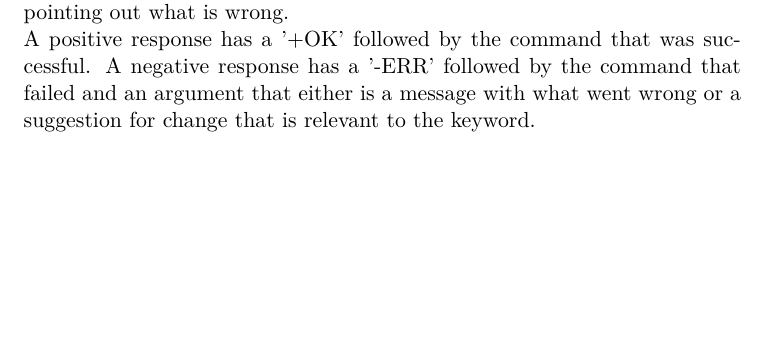
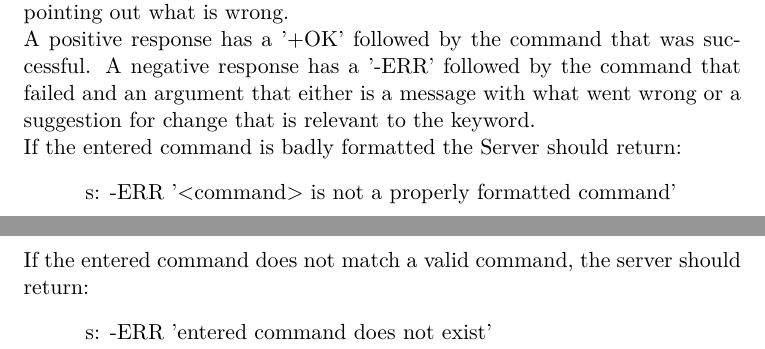
Before and after one commit to happychameleon/ws2017_game, a LaTeX paper (protocol/protocol_WS_2017.tex): part of page 2 of 5 before the commit and two parts of pages 2 and 3 of 6 after it, the two joined at a grey line, cut so that both start at the same text, the shorter picture padded with empty space. Compiled offline with pdfLaTeX.

Commit message:
small changes to responses for malformed commands

```diff
--- a/protocol/protocol_WS_2017.tex
+++ b/protocol/protocol_WS_2017.tex
@@ -28,7 +28,15 @@ The WS\_2017 service is started by the server listening to port 1030. To start a
 
 \section{Commands}
 All commands are case insensitive and made up entirely of ASCII characters. Commands always have exactly one \textbf{keyword} followed by none or more \textbf{arguments}. The keyword is never longer then 5 characters. Commands are always terminated with a CRCF (Carriage Return: \textbackslash r, New Line: \textbackslash n). Commands will either be answered with a positive response confirming that the command has been understood and processed or negative response pointing out what is wrong.\\
-A positive response has a '+OK' followed by the command that was successful. A negative response has a '-ERR' followed by the command that failed and an argument that either is a message with what went wrong or a suggestion for change that is relevant to the keyword.
+A positive response has a '+OK' followed by the command that was successful. A negative response has a '-ERR' followed by the command that failed and an argument that either is a message with what went wrong or a suggestion for change that is relevant to the keyword.\\
+If the entered command is badly formatted the Server should return:
+\begin{quote}\
+  s: -ERR '<command> is not a properly formatted command'
+\end{quote}
+If the entered command does not match a valid command, the server should return:
+\begin{quote}\
+  s: -ERR 'entered command does not exist'
+\end{quote}
 \clearpage
 
 \section{AUTHORIZATION State Commands}
```
Also changed, not shown: protocol/protocol_WS_2017.md (+7 -0 lines), protocol/protocol_WS_2017.pdf.
